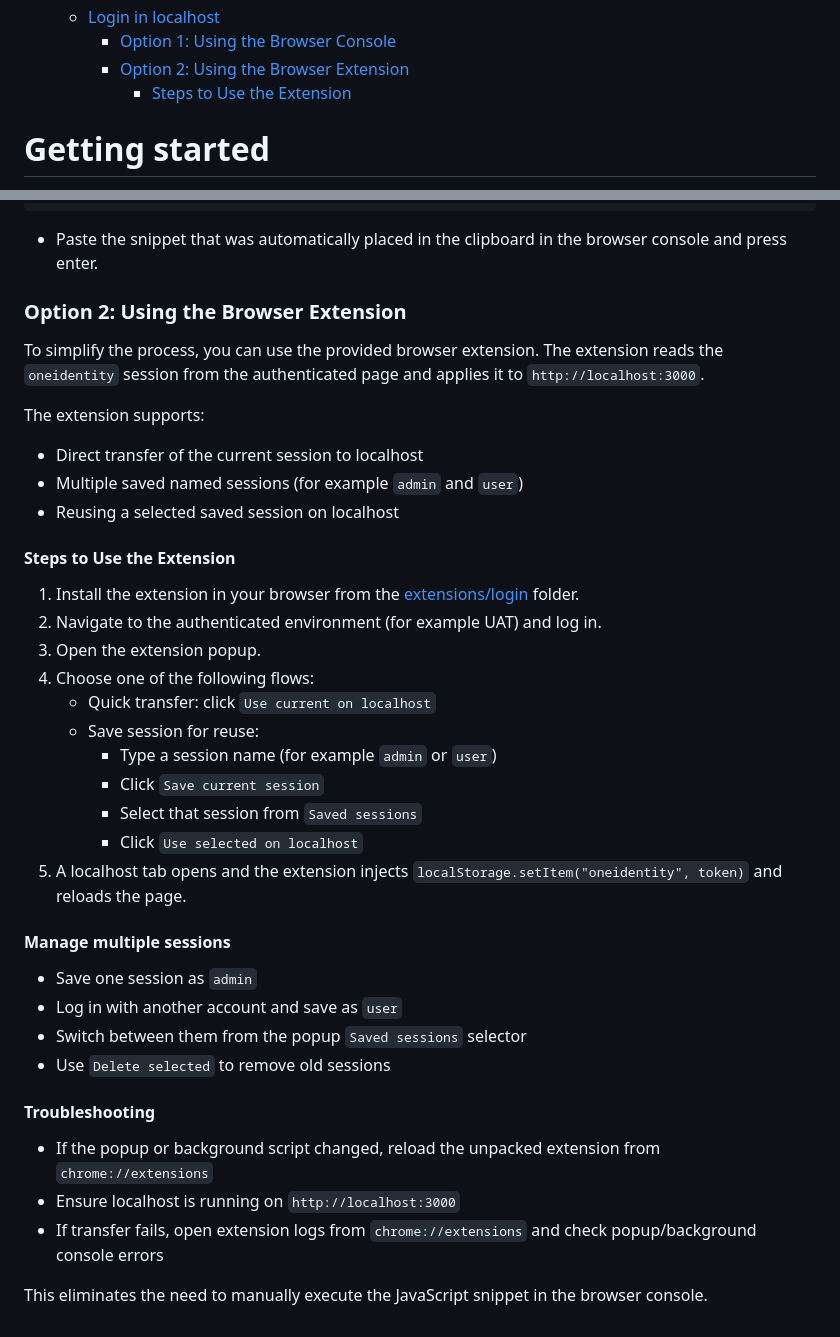
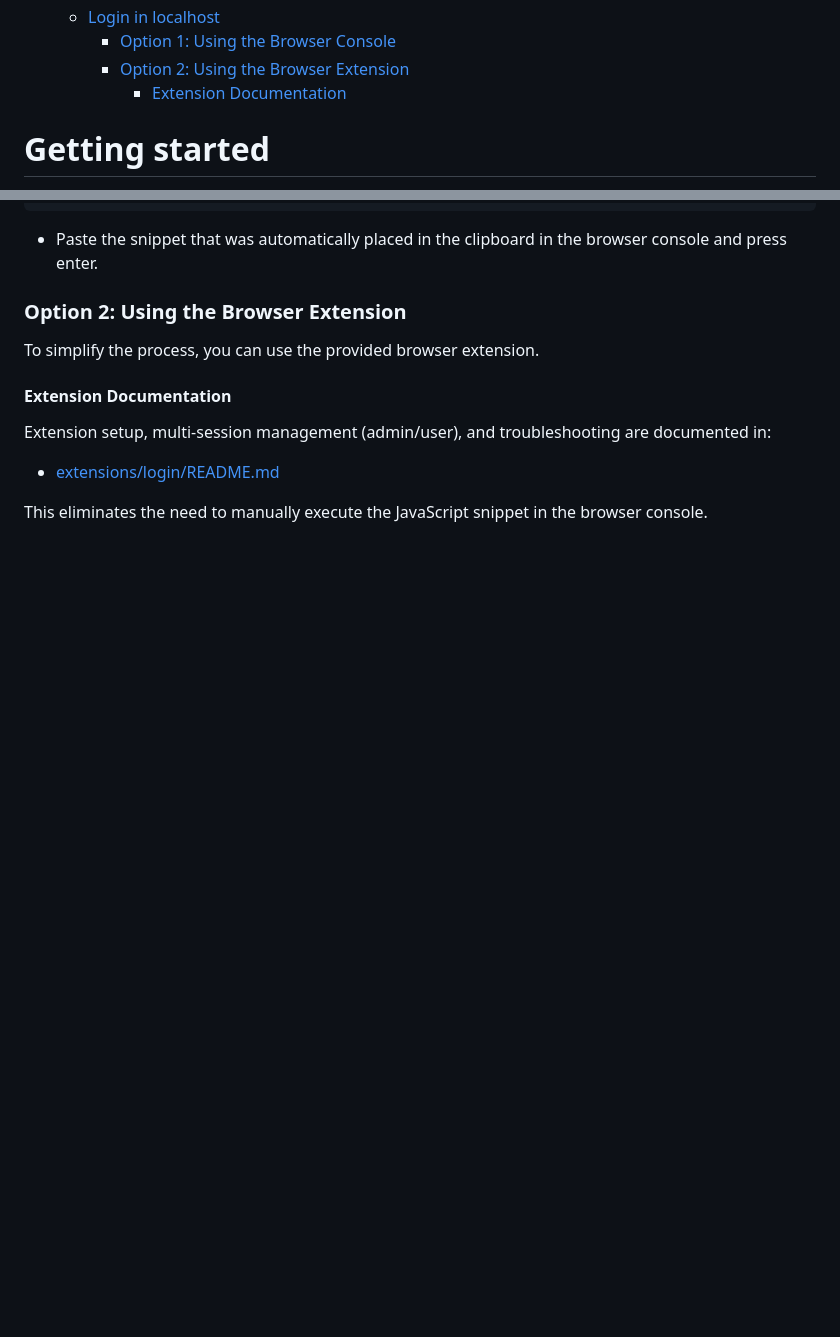
Before and after one commit to pagopa/cgn-onboarding-portal-frontend, a Markdown page: README.md, 2 parts joined by grey strips. Drawn GitHub-style; blank space fills up the shorter version.

Commit message:
refactor: split readme section

```diff
--- a/README.md
+++ b/README.md
@@ -16,7 +16,7 @@
   - [Login in localhost](#login-in-localhost)
     - [Option 1: Using the Browser Console](#option-1-using-the-browser-console)
     - [Option 2: Using the Browser Extension](#option-2-using-the-browser-extension)
-      - [Steps to Use the Extension](#steps-to-use-the-extension)
+      - [Extension Documentation](#extension-documentation)
 
 
 # Getting started
@@ -94,35 +94,12 @@ dialog.showModal();
 
 ### Option 2: Using the Browser Extension
 
-To simplify the process, you can use the provided browser extension. The extension reads the `oneidentity` session from the authenticated page and applies it to `http://localhost:3000`.
+To simplify the process, you can use the provided browser extension.
 
-The extension supports:
-- Direct transfer of the current session to localhost
-- Multiple saved named sessions (for example `admin` and `user`)
-- Reusing a selected saved session on localhost
+#### Extension Documentation
 
-#### Steps to Use the Extension
-1. Install the extension in your browser from the [extensions/login](extensions/login) folder.
-2. Navigate to the authenticated environment (for example UAT) and log in.
-3. Open the extension popup.
-4. Choose one of the following flows:
-   - Quick transfer: click `Use current on localhost`
-   - Save session for reuse:
-     - Type a session name (for example `admin` or `user`)
-     - Click `Save current session`
-     - Select that session from `Saved sessions`
-     - Click `Use selected on localhost`
-5. A localhost tab opens and the extension injects `localStorage.setItem("oneidentity", token)` and reloads the page.
+Extension setup, multi-session management (admin/user), and troubleshooting are documented in:
 
-#### Manage multiple sessions
-- Save one session as `admin`
-- Log in with another account and save as `user`
-- Switch between them from the popup `Saved sessions` selector
-- Use `Delete selected` to remove old sessions
-
-#### Troubleshooting
-- If the popup or background script changed, reload the unpacked extension from `chrome://extensions`
-- Ensure localhost is running on `http://localhost:3000`
-- If transfer fails, open extension logs from `chrome://extensions` and check popup/background console errors
+- [extensions/login/README.md](extensions/login/README.md)
 
 This eliminates the need to manually execute the JavaScript snippet in the browser console.
```
Also changed, not shown: extensions/login/README.md (added, +59 -0 lines).
